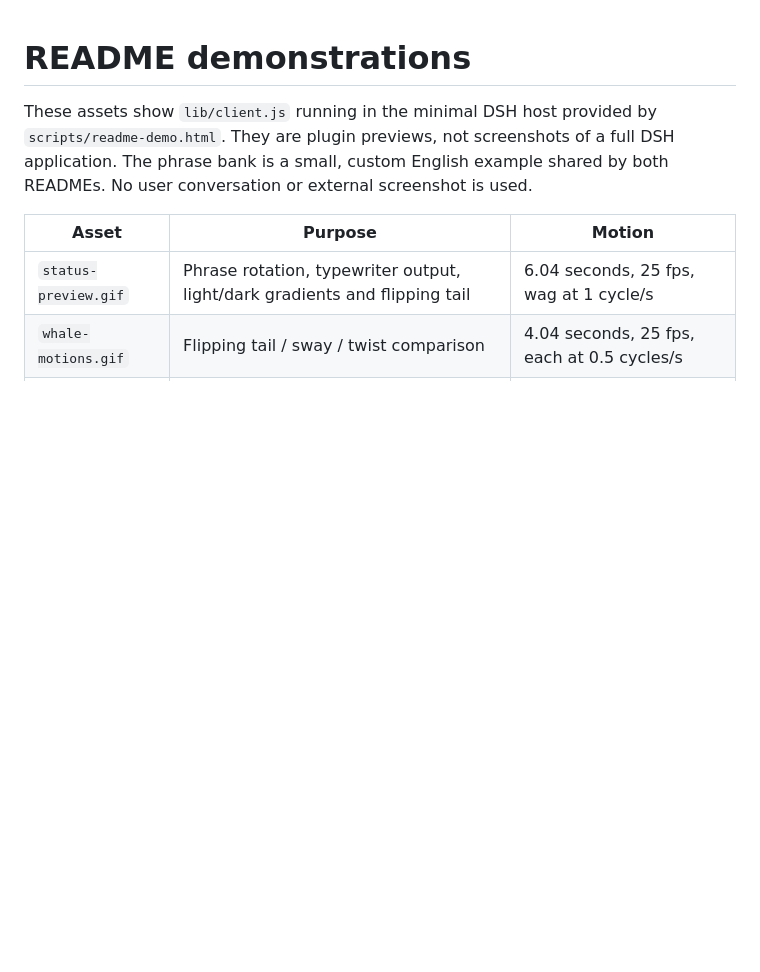
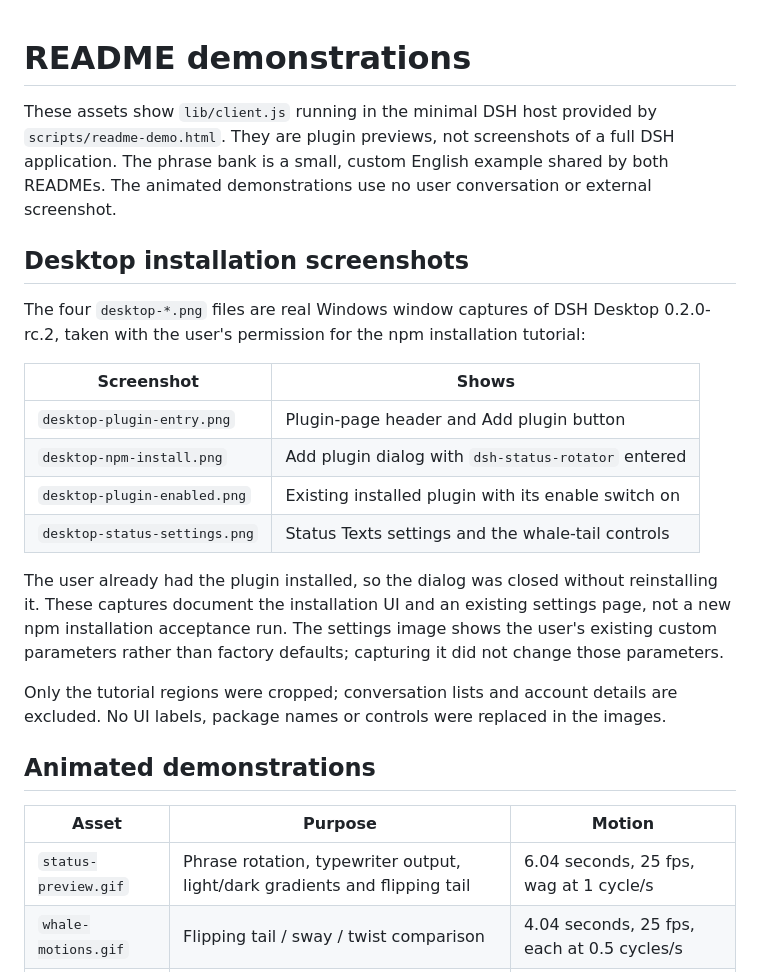
Before and after one commit to 01Virex/dsh-status-rotator, a Markdown page: assets/readme/README.md, the part around the change. Drawn GitHub-style; blank space fills up the shorter version.

```diff
--- a/assets/readme/README.md
+++ b/assets/readme/README.md
@@ -3,7 +3,30 @@
 These assets show `lib/client.js` running in the minimal DSH host provided by
 `scripts/readme-demo.html`. They are plugin previews, not screenshots of a full
 DSH application. The phrase bank is a small, custom English example shared by both
-READMEs. No user conversation or external screenshot is used.
+READMEs. The animated demonstrations use no user conversation or external screenshot.
+
+## Desktop installation screenshots
+
+The four `desktop-*.png` files are real Windows window captures of DSH Desktop
+0.2.0-rc.2, taken with the user's permission for the npm installation tutorial:
+
+| Screenshot | Shows |
+| --- | --- |
+| `desktop-plugin-entry.png` | Plugin-page header and Add plugin button |
+| `desktop-npm-install.png` | Add plugin dialog with `dsh-status-rotator` entered |
+| `desktop-plugin-enabled.png` | Existing installed plugin with its enable switch on |
+| `desktop-status-settings.png` | Status Texts settings and the whale-tail controls |
+
+The user already had the plugin installed, so the dialog was closed without
+reinstalling it. These captures document the installation UI and an existing
+settings page, not a new npm installation acceptance run. The settings image
+shows the user's existing custom parameters rather than factory defaults;
+capturing it did not change those parameters.
+
+Only the tutorial regions were cropped; conversation lists and account details
+are excluded. No UI labels, package names or controls were replaced in the images.
+
+## Animated demonstrations
 
 | Asset | Purpose | Motion |
 | --- | --- | --- |
```
Also changed, not shown: README.md (+40 -1 lines), README_ZH.md (+40 -1 lines), assets/readme/desktop-npm-install.png (added), assets/readme/desktop-plugin-enabled.png (added), assets/readme/desktop-plugin-entry.png (added), assets/readme/desktop-status-settings.png (added).
